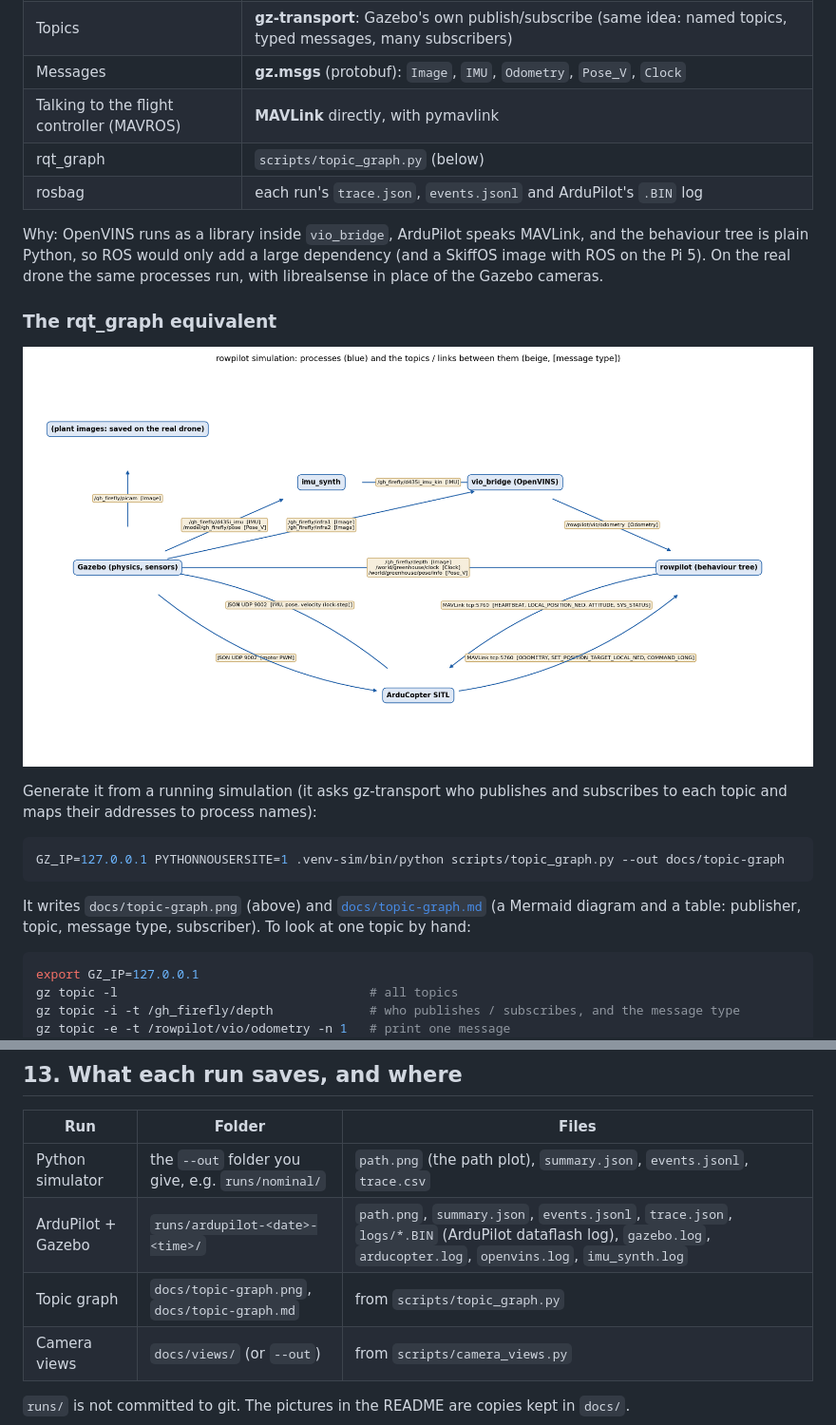
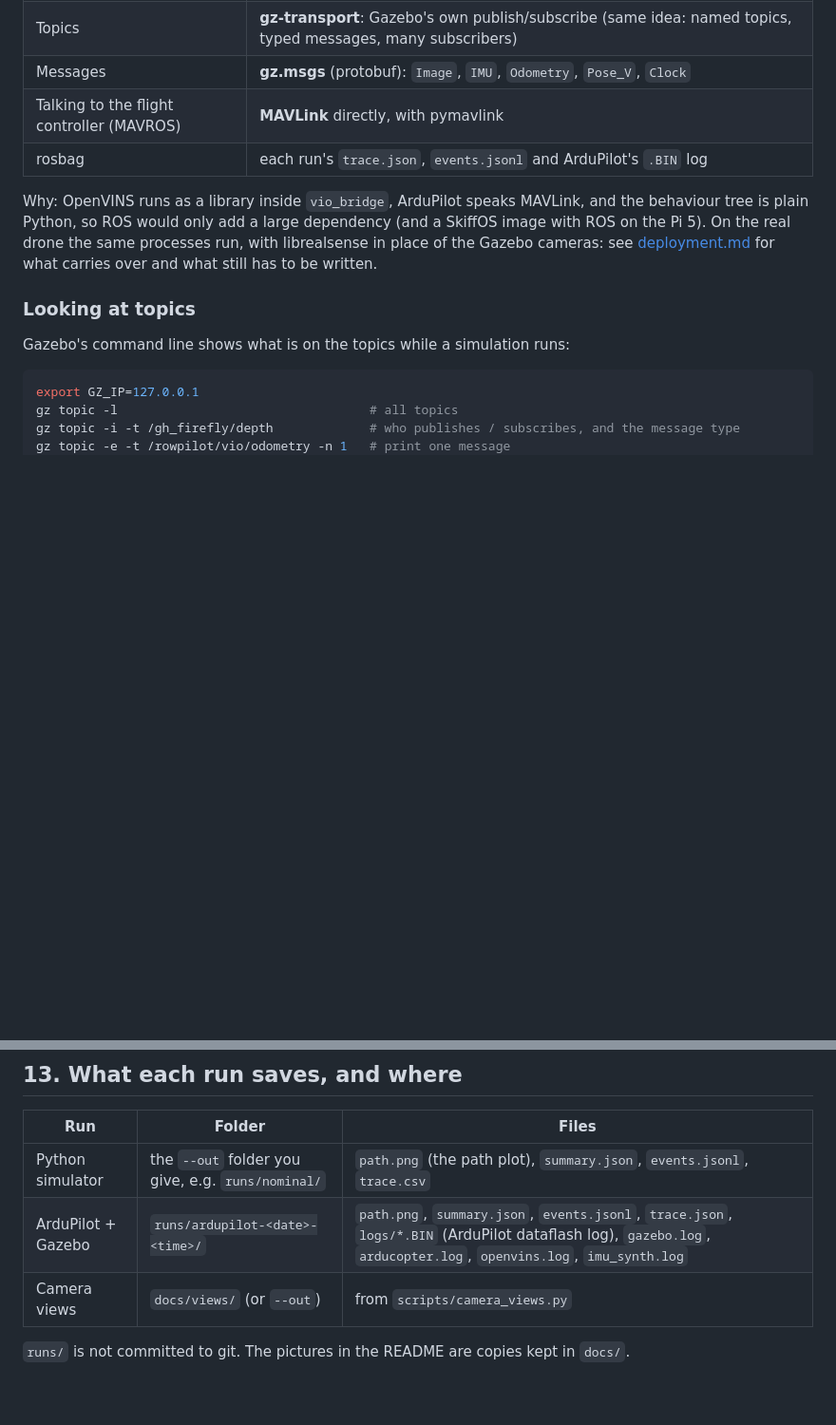
Before and after one commit to NadaAbbas444/rowpilot-sim-behavior-trees, a Markdown page: docs/how-it-works.md, 2 parts joined by grey strips. Shown at 95% size. Drawn GitHub-style; pictures changed too: docs/topic-graph.png (deleted); blank space fills up the shorter version.

````diff
--- a/docs/how-it-works.md
+++ b/docs/how-it-works.md
@@ -69,26 +69,16 @@ Who decides what:
 | Topics | **gz-transport**: Gazebo's own publish/subscribe (same idea: named topics, typed messages, many subscribers) |
 | Messages | **gz.msgs** (protobuf): `Image`, `IMU`, `Odometry`, `Pose_V`, `Clock` |
 | Talking to the flight controller (MAVROS) | **MAVLink** directly, with pymavlink |
-| rqt_graph | `scripts/topic_graph.py` (below) |
 | rosbag | each run's `trace.json`, `events.jsonl` and ArduPilot's `.BIN` log |
 
 Why: OpenVINS runs as a library inside `vio_bridge`, ArduPilot speaks MAVLink, and the behaviour tree
 is plain Python, so ROS would only add a large dependency (and a SkiffOS image with ROS on the Pi 5).
-On the real drone the same processes run, with librealsense in place of the Gazebo cameras.
+On the real drone the same processes run, with librealsense in place of the Gazebo cameras: see
+[deployment.md](deployment.md) for what carries over and what still has to be written.
 
-### The rqt_graph equivalent
+### Looking at topics
 
-![Processes, topics and message types of the running simulation](topic-graph.png)
-
-Generate it from a running simulation (it asks gz-transport who publishes and subscribes to each
-topic and maps their addresses to process names):
-
-```bash
-GZ_IP=127.0.0.1 PYTHONNOUSERSITE=1 .venv-sim/bin/python scripts/topic_graph.py --out docs/topic-graph
-```
-
-It writes `docs/topic-graph.png` (above) and [`docs/topic-graph.md`](topic-graph.md) (a Mermaid
-diagram and a table: publisher, topic, message type, subscriber). To look at one topic by hand:
+Gazebo's command line shows what is on the topics while a simulation runs:
 
 ```bash
 export GZ_IP=127.0.0.1
@@ -409,7 +399,6 @@ interface (`state`, `arm`, `send`, `land`, `depth_scan`; `rowpilot/vehicle.py`).
 |---|---|---|
 | Python simulator | the `--out` folder you give, e.g. `runs/nominal/` | `path.png` (the path plot), `summary.json`, `events.jsonl`, `trace.csv` |
 | ArduPilot + Gazebo | `runs/ardupilot-<date>-<time>/` | `path.png`, `summary.json`, `events.jsonl`, `trace.json`, `logs/*.BIN` (ArduPilot dataflash log), `gazebo.log`, `arducopter.log`, `openvins.log`, `imu_synth.log` |
-| Topic graph | `docs/topic-graph.png`, `docs/topic-graph.md` | from `scripts/topic_graph.py` |
 | Camera views | `docs/views/` (or `--out`) | from `scripts/camera_views.py` |
 
 `runs/` is not committed to git. The pictures in the README are copies kept in `docs/`.
````
Also changed, not shown: other parts of docs/how-it-works.md (+10 -1 lines), README.md (+5 -1 lines), docs/deployment.md (added, +123 -0 lines), docs/topic-graph.md (deleted, +0 -87 lines), docs/gazebo-window.jpg (added), 6 other files.
